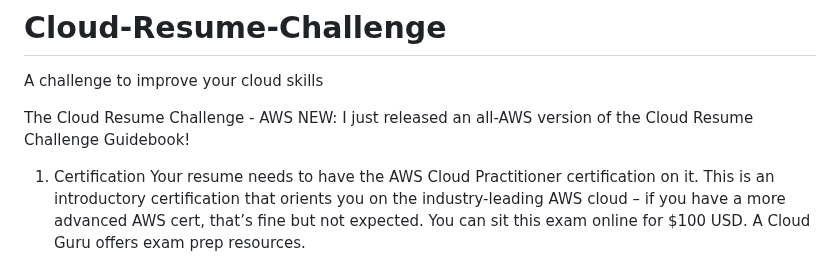
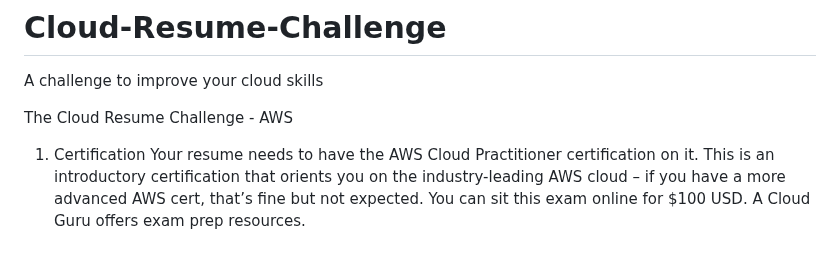
Before and after one commit to VenkataHemanth16320/Cloud-Resume-Challenge, a Markdown page: README.md, the part around the change. GitHub-like rendering.

```diff
--- a/README.md
+++ b/README.md
@@ -3,7 +3,7 @@ A challenge to improve your cloud skills
 
 
 The Cloud Resume Challenge - AWS
-NEW: I just released an all-AWS version of the Cloud Resume Challenge Guidebook!
+
 1. Certification
 Your resume needs to have the AWS Cloud Practitioner certification on it. This is an introductory certification that orients you on the industry-leading AWS cloud – if you have a more advanced AWS cert, that’s fine but not expected. You can sit this exam online for $100 USD. A Cloud Guru offers exam prep resources.
 
```
